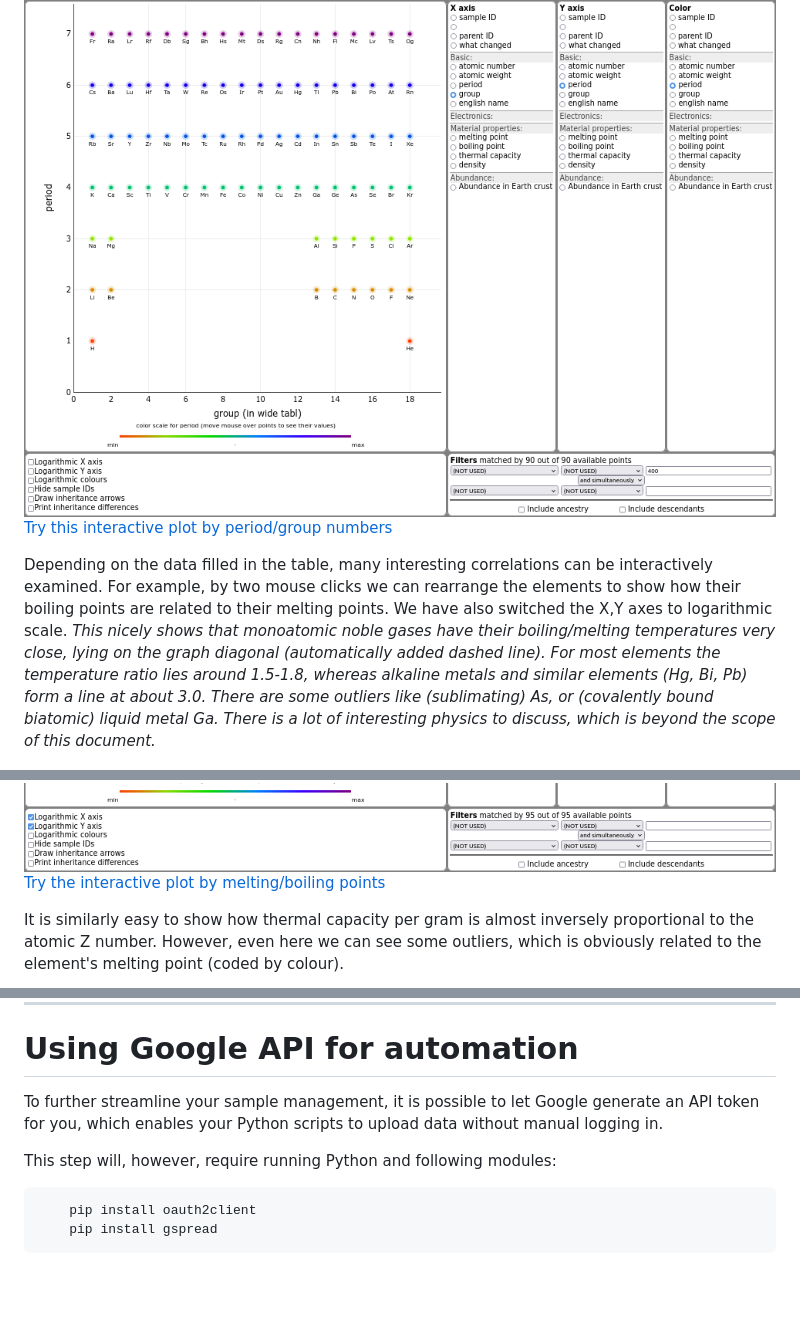
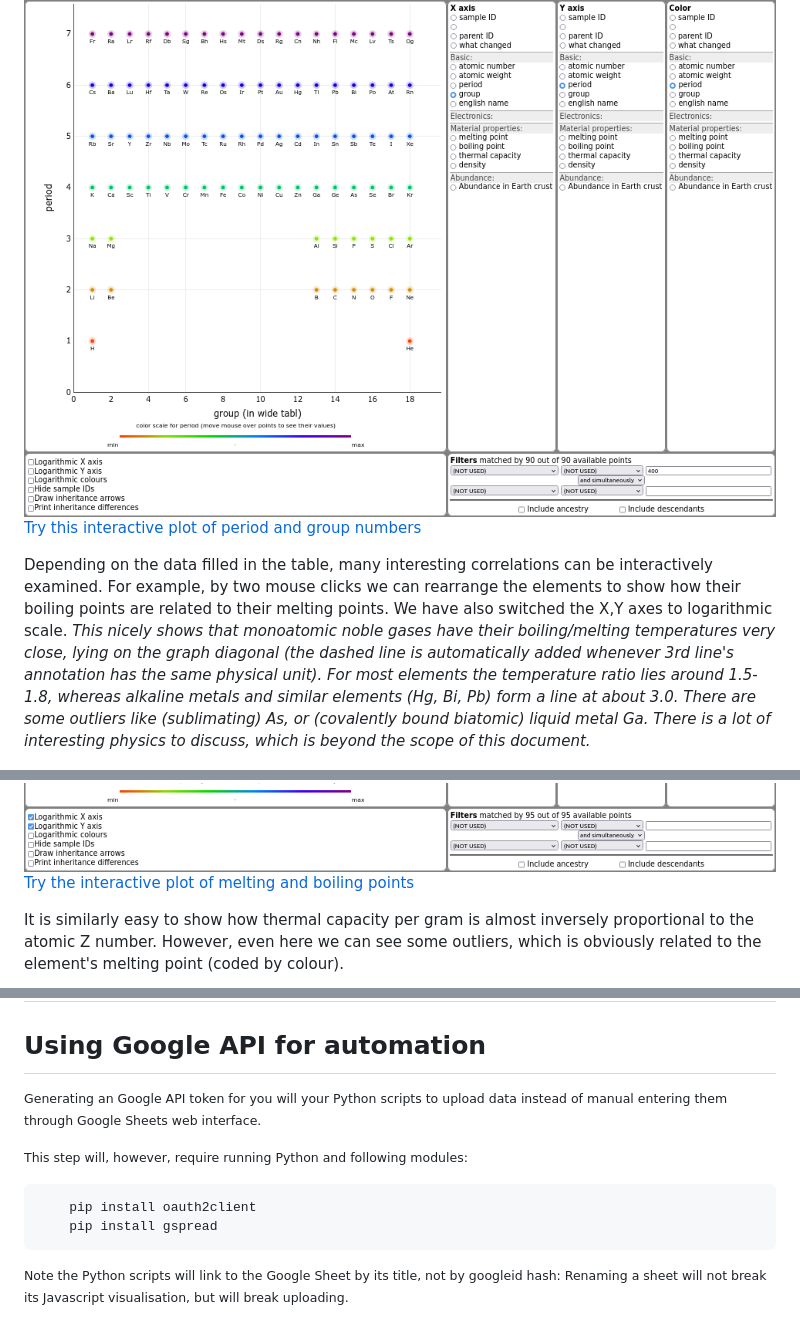
Before and after one commit to FilipDominec/googlesheet2scatterplot, a Markdown page: README.md, 3 parts joined by grey strips. GitHub-like rendering; blank space fills up the shorter version.

````diff
--- a/README.md
+++ b/README.md
@@ -29,13 +30,13 @@ To demonstrate how this project works, we provide
 
 Having assigned the period and group number in the periodic table to each element, the graph can arrange them to form an inverted periodic table as we know it.
 ![elements by row and column in the periodic table](./docs/example_elements.png)
-<a href="https://filipdominec.github.io/googlesheet2scatterplot/?x=group&y=period&c=period&fo1=(NOT%20USED)&fop=and&fo2=(NOT%20USED)&googleid=2PACX-1vRZbVmg68lEl8VS9DGa1rEDS5-V55Ome6JXc6Cs4UuGhAYUgHHZw1x1_f9AbvHlyDL8GmzRVxli0W-o">Try this interactive plot by period/group numbers</a>
+<a href="https://filipdominec.github.io/googlesheet2scatterplot/?x=group&y=period&c=period&fo1=(NOT%20USED)&fop=and&fo2=(NOT%20USED)&googleid=2PACX-1vRZbVmg68lEl8VS9DGa1rEDS5-V55Ome6JXc6Cs4UuGhAYUgHHZw1x1_f9AbvHlyDL8GmzRVxli0W-o">Try this interactive plot of period and group numbers</a>
 
 Depending on the data filled in the table, many interesting correlations can be interactively examined.
-For example, by two mouse clicks we can rearrange the elements to show how their boiling points are related to their melting points. We have also switched the X,Y axes to logarithmic scale. *This nicely shows that monoatomic noble gases have their boiling/melting temperatures very close, lying on the graph diagonal (automatically added dashed line). For most elements the temperature ratio lies around 1.5-1.8, whereas alkaline metals and similar elements (Hg, Bi, Pb) form a line at about 3.0. There are some outliers like (sublimating) As, or (covalently bound biatomic) liquid metal Ga. There is a lot of interesting physics to discuss, which is beyond the scope of this document.*
+For example, by two mouse clicks we can rearrange the elements to show how their boiling points are related to their melting points. We have also switched the X,Y axes to logarithmic scale. *This nicely shows that monoatomic noble gases have their boiling/melting temperatures very close, lying on the graph diagonal (the dashed line is automatically added whenever 3rd line's annotation has the same physical unit). For most elements the temperature ratio lies around 1.5-1.8, whereas alkaline metals and similar elements (Hg, Bi, Pb) form a line at about 3.0. There are some outliers like (sublimating) As, or (covalently bound biatomic) liquid metal Ga. There is a lot of interesting physics to discuss, which is beyond the scope of this document.*
 
 ![elements by boiling and melting point](./docs/example_elements_by_boiling_melting.png)
-<a href="https://filipdominec.github.io/googlesheet2scatterplot/?x=melting%20point&y=boiling%20point&c=period&xlog=1&ylog=1&fo1=(NOT%20USED)&fop=and&fo2=(NOT%20USED)&googleid=2PACX-1vRZbVmg68lEl8VS9DGa1rEDS5-V55Ome6JXc6Cs4UuGhAYUgHHZw1x1_f9AbvHlyDL8GmzRVxli0W-o">Try the interactive plot by melting/boiling points</a>
+<a href="https://filipdominec.github.io/googlesheet2scatterplot/?x=melting%20point&y=boiling%20point&c=period&xlog=1&ylog=1&fo1=(NOT%20USED)&fop=and&fo2=(NOT%20USED)&googleid=2PACX-1vRZbVmg68lEl8VS9DGa1rEDS5-V55Ome6JXc6Cs4UuGhAYUgHHZw1x1_f9AbvHlyDL8GmzRVxli0W-o">Try the interactive plot of melting and boiling points</a>
 
 It is similarly easy to show how thermal capacity per gram is almost inversely proportional to the atomic Z number. However, even here we can see some outliers, which is obviously related to the element's melting point (coded by colour).
 
@@ -65,7 +94,7 @@ The visualisation runs online. If you can see open examples, you don't have to i
 
 # Using Google API for automation
 
-To further streamline your sample management, it is possible to let Google generate an API token for you, which enables your Python scripts to upload data without manual logging in.
+Generating an Google API token for you will your Python scripts to upload data instead of manual entering them through Google Sheets web interface.
 
 This step will, however, require running Python and following modules:
 
@@ -73,3 +102,5 @@ This step will, however, require running Python and following modules:
     pip install oauth2client
     pip install gspread
 ```
+
+Note the Python scripts will link to the Google Sheet by its title, not by googleid hash: Renaming a sheet will not break its Javascript visualisation, but will break uploading.
````
Also changed, not shown: other parts of README.md (+36 -7 lines), docs/copy_gs.png (added), 1 other file.
